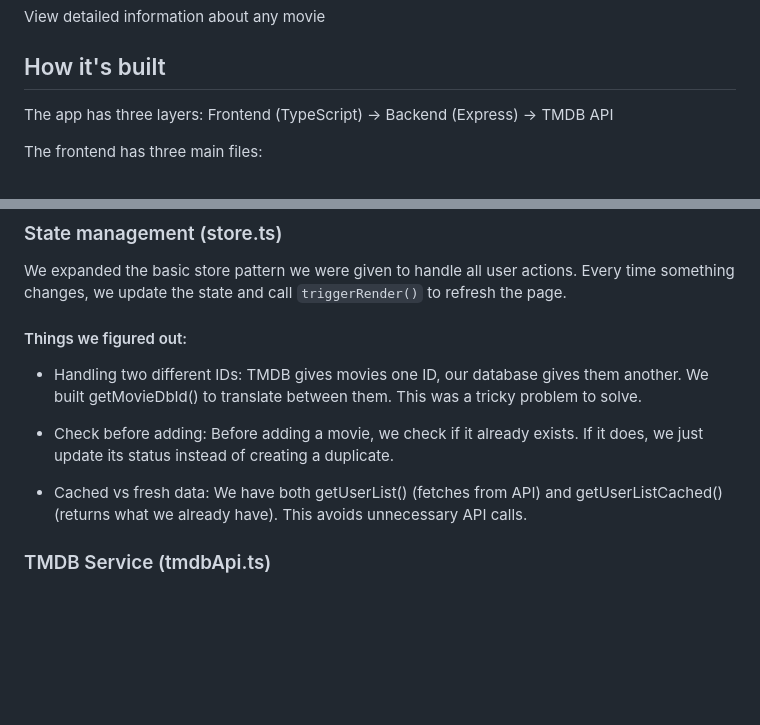
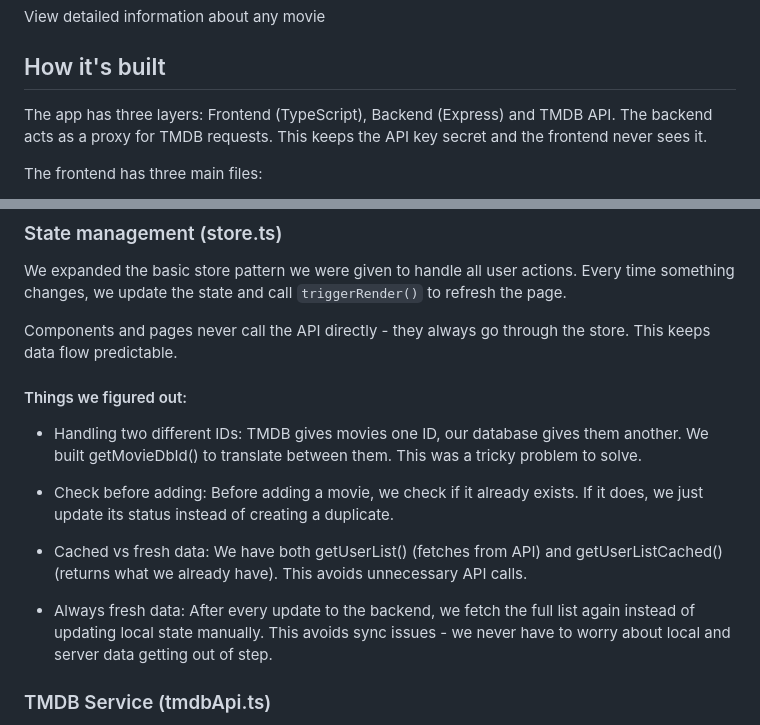
Before and after one commit to DaniilGurski/u06-movie-list, a Markdown page: README.md, 2 parts joined by grey strips. Rendered like a GitHub page; blank space fills up the shorter version.

Commit message:
Added two small improments.

```diff
--- a/README.md
+++ b/README.md
@@ -28,7 +28,7 @@ View detailed information about any movie
 
 ## How it's built
 
-The app has three layers: Frontend (TypeScript) → Backend (Express) → TMDB API
+The app has three layers: Frontend (TypeScript),  Backend (Express) and TMDB API. The backend acts as a proxy for TMDB requests. This keeps the API key secret and the frontend never sees it.
 
 The frontend has three main files:
 - tmdbApi.ts fetches movie data from TMDB (through our backend)
@@ -53,6 +53,8 @@ The frontend has three main files:
 
 We expanded the basic store pattern we were given to handle all user actions. Every time something changes, we update the state and call `triggerRender()` to refresh the page.
 
+Components and pages never call the API directly - they always go through the store. This keeps data flow predictable.
+
 #### Things we figured out:
 
 - Handling two different IDs: TMDB gives movies one ID, our database gives them another. We built getMovieDbId() to translate between them. This was a tricky problem to solve.
@@ -60,6 +62,8 @@ We expanded the basic store pattern we were given to handle all user actions. Ev
 - Check before adding: Before adding a movie, we check if it already exists. If it does, we just update its status instead of creating a duplicate.
 
 - Cached vs fresh data: We have both getUserList() (fetches from API) and getUserListCached() (returns what we already have). This avoids unnecessary API calls.
+
+- Always fresh data: After every update to the backend, we fetch the full list again instead of updating local state manually. This avoids sync issues - we never have to worry about local and server data getting out of step.
 
 ### TMDB Service (tmdbApi.ts)
 
```
